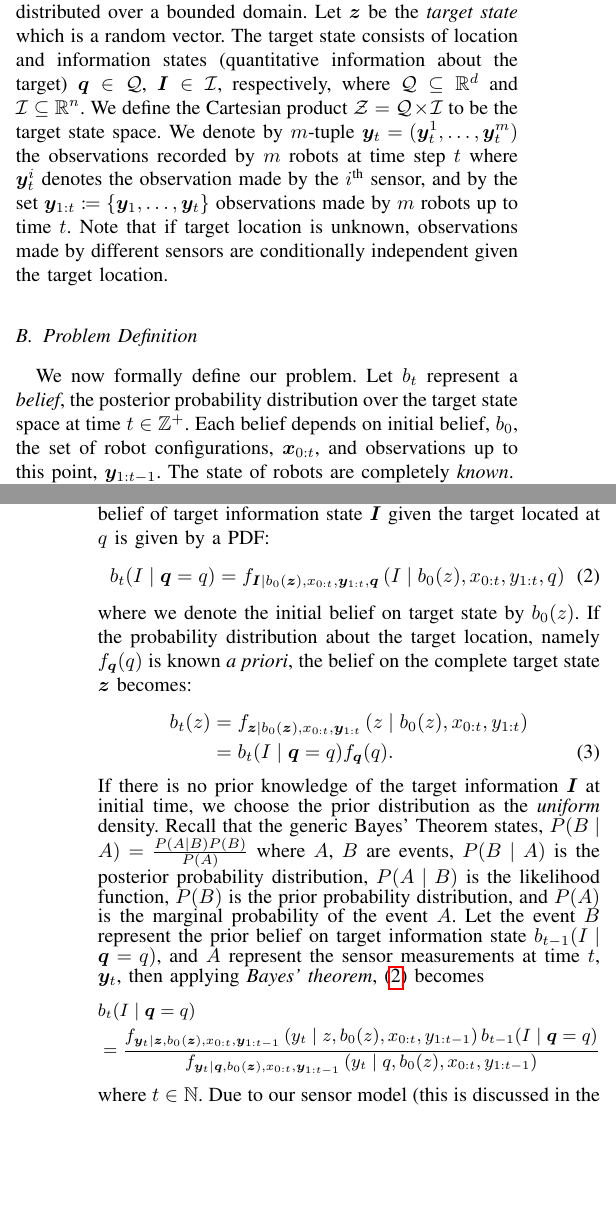
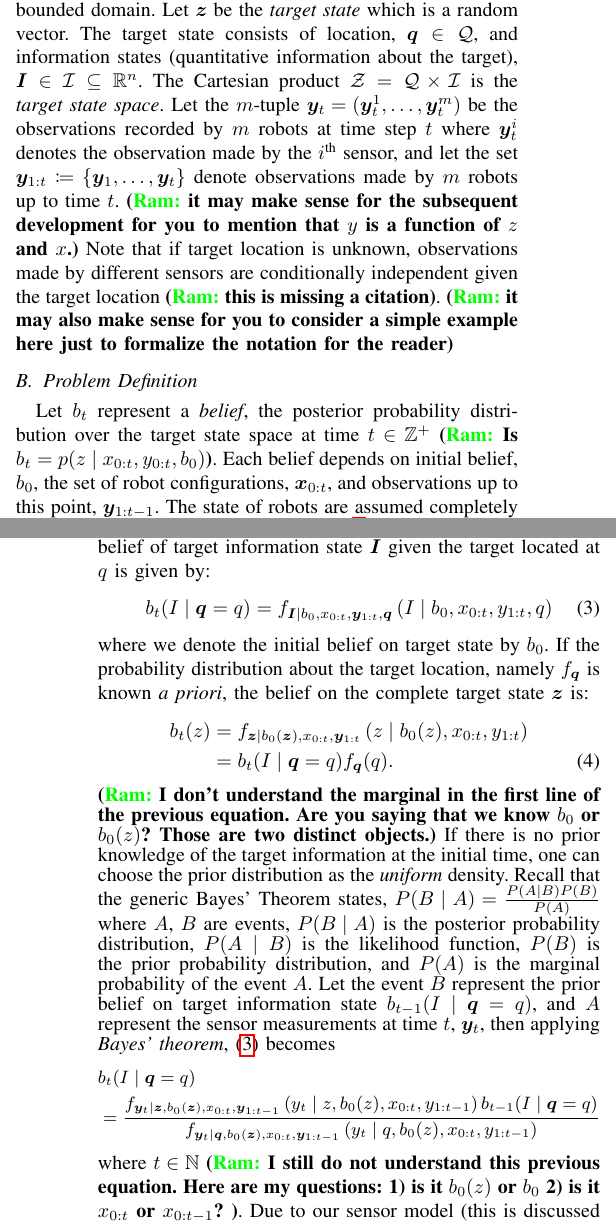
Before and after one commit to hyongju/iros-2017-park-ram, a LaTeX paper (park_ram_iros17_0216.tex): two parts of the columns of pages 2 and 3 of 10, joined at a grey line, cut so that both start at the same text, the shorter picture padded with empty space. Compiled offline with pdfLaTeX; a missing font is replaced by an installed copy or a similar font; a LaTeX package or settings file that is missing is left out.

Commit message:
edited through the methods section

```diff
--- a/park_ram_iros17_0216.tex
+++ b/park_ram_iros17_0216.tex
@@ -333,18 +342,20 @@ with boundary conditions $x(t_0) = x_t$ and $x(t_f) = x_{t+1}$ where $u$ is the
 We define a \emph{target} to be a physical object or some measurable quantity spatially distributed over a bounded domain.
-Let $\bm{z}$ be the \emph{target state} which is a random vector. The target state consists of location and information states (quantitative information about the target) $\bm{q} \in \mathcal{Q}$, $\bm{I} \in \mathcal{I}$, respectively, where $\mathcal{Q} \subseteq \mathbb{R}^d$ and $\mathcal{I} \subseteq \mathbb{R}^n$. We define the Cartesian product $\mathcal{Z} = \mathcal{Q} \times \mathcal{I}$ to be the target state space.
-We denote by $m$-tuple $\bm{y}_t=(\bm{y}_t^1,\dots,\bm{y}_t^m)$ the observations recorded by $m$ robots at time step $t$ where $\bm{y}_t^i$ denotes the observation made by the $i^{\textup{th}}$ sensor, and by the set $\bm{y}_{1:t}\coloneqq \lbrace \bm{y}_1,\dots,\bm{y}_t \rbrace$ observations made by $m$ robots up to time $t$. Note that if target location is unknown, observations made by different sensors are conditionally independent given the target location.
+Let $\bm{z}$ be the \emph{target state} which is a random vector.
+The target state consists of location, $\bm{q} \in \mathcal{Q}$, and information states (quantitative information about the target), $\bm{I} \in \mathcal{I} \subseteq \mathbb{R}^n$.
+The Cartesian product $\mathcal{Z} = \mathcal{Q} \times \mathcal{I}$ is the \emph{target state space}.
+Let the $m$-tuple $\bm{y}_t=(\bm{y}_t^1,\dots,\bm{y}_t^m)$ be the observations recorded by $m$ robots at time step $t$ where $\bm{y}_t^i$ denotes the observation made by the $i^{\textup{th}}$ sensor, and let the set $\bm{y}_{1:t}\coloneqq \lbrace \bm{y}_1,\dots,\bm{y}_t \rbrace$ denote observations made by $m$ robots up to time $t$. \Ram{it may make sense for the subsequent development for you to mention that $y$ is a function of $z$ and $x$.}
+Note that if target location is unknown, observations made by different sensors are conditionally independent given the target location \Ram{this is missing a citation}.
+\Ram{it may also make sense for you to consider a simple example here just to formalize the notation for the reader}
 
 
 %\subsection{Notations and terminologies}
 
 
 \subsection{Problem Definition}
-We now formally define our problem.
-Let $b_t$ represent a \emph{belief}, the posterior
-probability distribution over the target state space at time $t \in \mathbb{Z}^{+}$. Each belief depends on initial belief, $b_0$, the set of robot configurations, $\bm{x}_{0:t}$, and observations up to this point, $\bm{y}_{1:t-1}$.
-The state of robots are completely \emph{known}.
-
+Let $b_t$ represent a \emph{belief}, the posterior probability distribution over the target state space at time $t \in \mathbb{Z}^{+}$ \Ram{Is $b_t = p(z \mid x_{0:t},y_{0:t}, b_0)$}.
+Each belief depends on initial belief, $b_0$, the set of robot configurations, $\bm{x}_{0:t}$, and observations up to this point, $\bm{y}_{1:t-1}$.
+The state of robots are assumed completely \emph{known}.
 Let $b^{\star}$ be the \emph{true posterior belief}\footnote{We assume for now that the true posterior target distribution can be obtained, e.g., via exhaustive search and measurements made by a MSN.} on the target state.
 Then for each $t \in \mathbb{N}$, given the initial belief, $b_0$, our objective is obtain the sequence of optimal control policies $(\pi_1,\pi_2,\dots)$, each solves
-\[
+\begin{equation}
 \pi_{t} = \argmax b_t,\,\,\,\,\,\,\,\,\,t = 1,2,\dots,
@@ -364,16 +368,14 @@ $D_{\text{KL}}\left(b_{t} \middle\| b^{\star}\right) < \epsilon$.
 
 \subsection{Recursive Bayesian Filter}
-We presents an overview of the Bayesian filter, and the derivation of the filtering equations for our primary goal: spatial distribution mapping by $m$ robots. We denote the belief about a given target state $z$ at time $t \in \mathbb{N}$ is $b_t(z)$, and the belief of target information state $\bm{I}$ given the target located at $q$ is given by a PDF:
+
+We present an overview of the Bayesian filter, and the derivation of the filtering equations for our primary goal: spatial distribution mapping by $m$ robots.
+We denote the belief about a given target state $z$ at time $t \in \mathbb{N}$ as $b_t(z)$, and the belief of target information state $\bm{I}$ given the target located at $q$ is given by:
 \begin{align}
-b_t(I \mid \bm{q} = q)= f_{\bm{I}\mid b_0(\bm{z}),{x}_{0:t},\bm{y}_{1:t},\bm{q}}
-\left(
-I \mid b_0(z),
-{x}_{0:t},y_{1:t},q
-\right)
+b_t(I \mid \bm{q} = q)= f_{\bm{I}\mid b_0,{x}_{0:t},\bm{y}_{1:t},\bm{q}}\left(I \mid b_0,{x}_{0:t},y_{1:t},q\right)
 \label{eqb}
 \end{align}
-where we denote the initial belief on target state by $b_0(z)$.
-If the probability distribution about the target location, namely $f_{\bm{q}}(q)$ is known \emph{a priori}, the belief on the complete target state $\bm{z}$ becomes:
+where we denote the initial belief on target state by $b_0$.
+If the probability distribution about the target location, namely $f_{\bm{q}}$ is known \emph{a priori}, the belief on the complete target state $\bm{z}$ is:
 \begin{align}
 b_t(z)&=
 f_{\bm{z} \mid b_0(\bm{z}),{x}_{0:t},\bm{y}_{1:t}}
@@ -385,8 +387,9 @@ z \mid b_0(z),
 b_t(I\mid \bm{q}=q)f_{\bm{q}}(q).
 \label{eq0}
 \end{align}
-If there is no prior knowledge of the target information $\bm{I}$ at initial time, we
-choose the prior distribution as the \emph{uniform} density. Recall that the generic Bayes' Theorem states,
+\Ram{I don't understand the marginal in the first line of the previous equation. Are you saying that we know $b_0$ or $b_0(z)$? Those are two distinct objects.}
+If there is no prior knowledge of the target information at the initial time, one can choose the prior distribution as the \emph{uniform} density.
+Recall that the generic Bayes' Theorem states,
 $
 P(B\mid A) = \frac{P(A \mid B)P(B)}{P(A)}
 $
@@ -417,8 +420,9 @@ f_{\bm{y}_{t} \mid
 	{x}_{0:t},y_{1:t-1}
 	\right)
 }
-\end{align*}}}where $t \in \mathbb{N}$.
-Due to our sensor model (this is discussed in the next section), the observation $\bm{y}_{t}$ is conditionally independent of $b_0(z)$, $\bm{y}_{1:t-1}$, $x_{0:t-1}$ when it is  conditioned on $\bm{z}$ and $x_t$. Reflecting this statement by simplifying the likelihood function in the target information map yields
+\end{align*}}}where $t \in \mathbb{N}$ \Ram{I still do not understand this previous equation. Here are my questions: 1) is it $b_0(z)$ or $b_0$ 2) is it $x_{0:t}$ or $x_{0:t-1}$? }.
+Due to our sensor model (this is discussed in the next section), the observation $\bm{y}_{t}$ is conditionally independent of $b_0(z)$, $\bm{y}_{1:t-1}$, and $x_{0:t-1}$ when it is conditioned on $\bm{z}$ and $x_t$ \Ram{again is this supposed to be $b_0(z)$ or $b_0$?}.
+One can simplify the likelihood function in the target information map by using this observation, which yields:
 \begin{equation}
 b_{t}(I \mid \bm{q} = q)=
 \eta_t\,
```
Also changed, not shown: park_ram_iros17_0216.tex (41 more changed lines).
